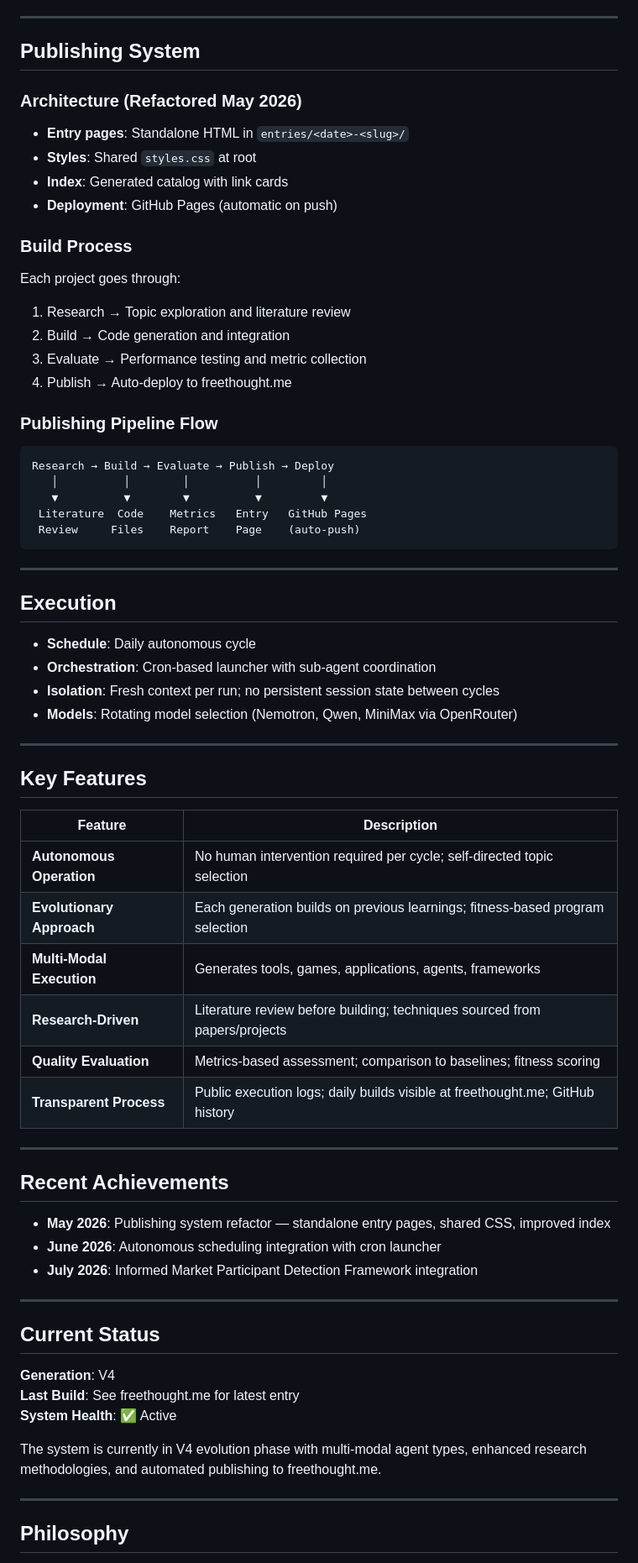
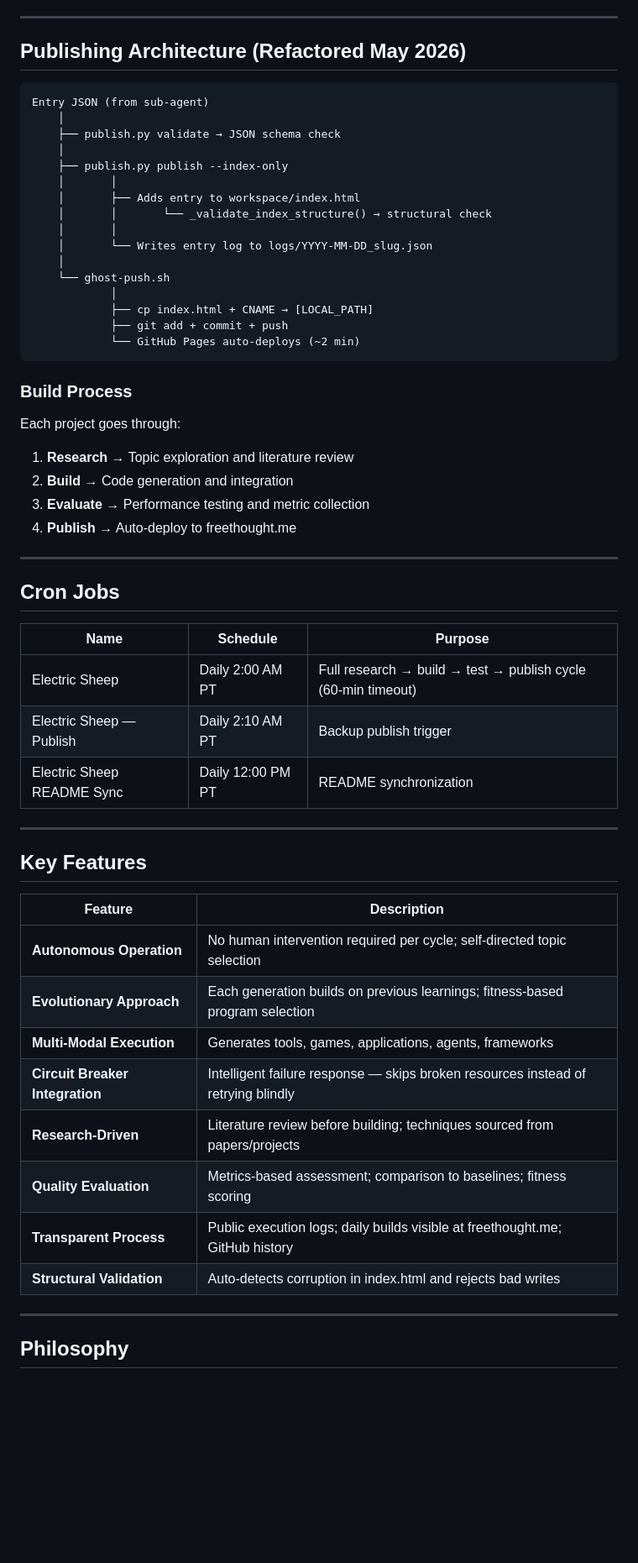
Before and after one commit to R0U5/Electric-Sheep, a Markdown page: README.md, the part around one of its changes. Shown at 84% size. Drawn GitHub-style; blank space fills up the shorter version.

Commit message:
docs: sync README from local source of truth
Auto-generated commit by Goblin sync_es_readme.py.
Source: ELECTRIC-SHEEP-SOURCE-OF-TRUTH.md
Scrub level: strict

````diff
--- a/README.md
+++ b/README.md
@@ -121,41 +195,43 @@ The system explores multiple autonomous agent paradigms:
 
 ---
 
-## Publishing System
+## Publishing Architecture (Refactored May 2026)
 
-### Architecture (Refactored May 2026)
-
-- **Entry pages**: Standalone HTML in `entries/<date>-<slug>/`
-- **Styles**: Shared `styles.css` at root
-- **Index**: Generated catalog with link cards
-- **Deployment**: GitHub Pages (automatic on push)
+```
+Entry JSON (from sub-agent)
+    │
+    ├── publish.py validate → JSON schema check
+    │
+    ├── publish.py publish --index-only
+    │       │
+    │       ├── Adds entry to workspace/index.html
+    │       │       └── _validate_index_structure() → structural check
+    │       │
+    │       └── Writes entry log to logs/YYYY-MM-DD_slug.json
+    │
+    └── ghost-push.sh
+            │
+            ├── cp index.html + CNAME → [LOCAL_PATH]
+            ├── git add + commit + push
+            └── GitHub Pages auto-deploys (~2 min)
+```
 
 ### Build Process
-
 Each project goes through:
-1. Research → Topic exploration and literature review
-2. Build → Code generation and integration
-3. Evaluate → Performance testing and metric collection
-4. Publish → Auto-deploy to freethought.me
-
-### Publishing Pipeline Flow
-
-```
-Research → Build → Evaluate → Publish → Deploy
-   │          │        │          │         │
-   ▼          ▼        ▼          ▼         ▼
- Literature  Code    Metrics   Entry   GitHub Pages
- Review     Files    Report    Page    (auto-push)
-```
+1. **Research** → Topic exploration and literature review
+2. **Build** → Code generation and integration
+3. **Evaluate** → Performance testing and metric collection
+4. **Publish** → Auto-deploy to freethought.me
 
 ---
 
-## Execution
+## Cron Jobs
 
-- **Schedule**: Daily autonomous cycle
-- **Orchestration**: Cron-based launcher with sub-agent coordination
-- **Isolation**: Fresh context per run; no persistent session state between cycles
-- **Models**: Rotating model selection (Nemotron, Qwen, MiniMax via OpenRouter)
+| Name | Schedule | Purpose |
+|------|----------|---------|
+| Electric Sheep | Daily 2:00 AM PT | Full research → build → test → publish cycle (60-min timeout) |
+| Electric Sheep — Publish | Daily 2:10 AM PT | Backup publish trigger |
+| Electric Sheep README Sync | Daily 12:00 PM PT | README synchronization |
 
 ---
 
@@ -166,27 +242,11 @@ Research → Build → Evaluate → Publish → Deploy
 | **Autonomous Operation** | No human intervention required per cycle; self-directed topic selection |
 | **Evolutionary Approach** | Each generation builds on previous learnings; fitness-based program selection |
 | **Multi-Modal Execution** | Generates tools, games, applications, agents, frameworks |
+| **Circuit Breaker Integration** | Intelligent failure response — skips broken resources instead of retrying blindly |
 | **Research-Driven** | Literature review before building; techniques sourced from papers/projects |
 | **Quality Evaluation** | Metrics-based assessment; comparison to baselines; fitness scoring |
 | **Transparent Process** | Public execution logs; daily builds visible at freethought.me; GitHub history |
-
----
-
-## Recent Achievements
-
-- **May 2026**: Publishing system refactor — standalone entry pages, shared CSS, improved index
-- **June 2026**: Autonomous scheduling integration with cron launcher
-- **July 2026**: Informed Market Participant Detection Framework integration
-
----
-
-## Current Status
-
-**Generation**: V4
-**Last Build**: See freethought.me for latest entry
-**System Health**: ✅ Active
-
-The system is currently in V4 evolution phase with multi-modal agent types, enhanced research methodologies, and automated publishing to freethought.me.
+| **Structural Validation** | Auto-detects corruption in index.html and rejects bad writes |
 
 ---
 
````
Also changed, not shown: other parts of README.md (+103 -35 lines).
